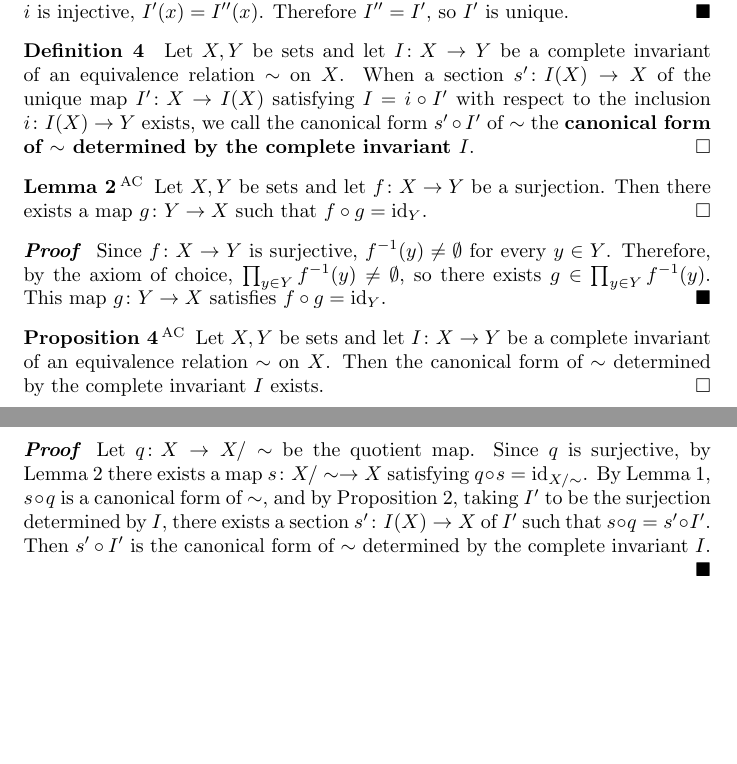
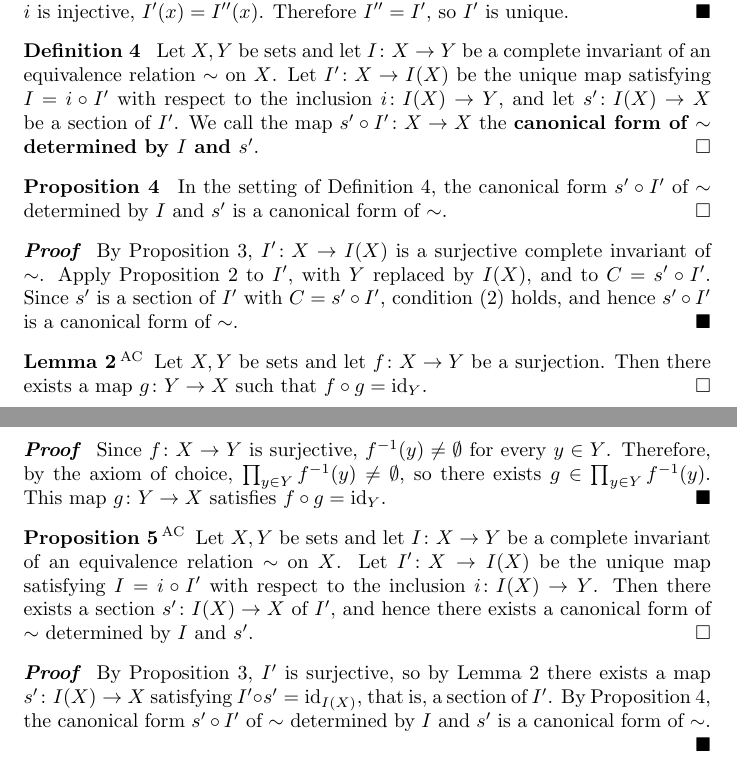
Before and after one commit to ys-math/CanonicalForms, a LaTeX paper (docs/theory_en.tex): two parts of pages 3 and 4 of 4, joined at a grey line, cut so that both start at the same text, the shorter picture padded with empty space. Compiled offline with pdfLaTeX.

Commit message:
feat(existence): prove the canonical form determined by I and s' is one
Definition 4 now takes the section s' as data and names s' ∘ I' the
canonical form of ∼ determined by I and s'. The new Proposition 4 shows
that this map is a canonical form (Lean:
canonicalFormOfCompleteInvariant_isCanonicalForm). The old Proposition 4
becomes Proposition 5 and states that a section s' of I' exists. Its
proof, and the Lean proof of canonicalFormOfCompleteInvariant_exists,
now go through Proposition 3, Lemma 2 and Proposition 4. Lean comments
and README references follow the new numbering. Both PDFs are rebuilt.

Co-Authored-By: Claude Opus 5 <noreply@anthropic.com>

```diff
--- a/docs/theory_en.tex
+++ b/docs/theory_en.tex
@@ -240,13 +240,27 @@ so $I'$ is unique.
 \begin{definition}
 % Lean: CanonicalForms.canonicalFormOfCompleteInvariant (CanonicalForms/Basic.lean)
 Let $X, Y$ be sets and let $I \colon X \to Y$ be a complete invariant of an
-equivalence relation $\sim$ on $X$. When a section $s' \colon I(X) \to X$ of
-the unique map $I' \colon X \to I(X)$ satisfying $I = i \circ I'$ with respect
-to the inclusion $i \colon I(X) \to Y$ exists, we call the canonical form
-$s' \circ I'$ of $\sim$ the \textbf{canonical form of $\sim$ determined by the
-complete invariant $I$}.
+equivalence relation $\sim$ on $X$. Let $I' \colon X \to I(X)$ be the unique
+map satisfying $I = i \circ I'$ with respect to the inclusion
+$i \colon I(X) \to Y$, and let $s' \colon I(X) \to X$ be a section of $I'$.
+We call the map $s' \circ I' \colon X \to X$ the \textbf{canonical form of
+$\sim$ determined by $I$ and $s'$}.
 \hfill $\square$
 \end{definition}
+
+\begin{proposition}
+% Lean: CanonicalForms.canonicalFormOfCompleteInvariant_isCanonicalForm (CanonicalForms/CanonicalForm.lean)
+In the setting of Definition~4, the canonical form $s' \circ I'$ of $\sim$
+determined by $I$ and $s'$ is a canonical form of $\sim$.
+\hfill $\square$
+\end{proposition}
+
+\begin{proof}
+By Proposition~3, $I' \colon X \to I(X)$ is a surjective complete invariant of
+$\sim$. Apply Proposition~2 to $I'$, with $Y$ replaced by $I(X)$, and to
+$C = s' \circ I'$. Since $s'$ is a section of $I'$ with $C = s' \circ I'$,
+condition~(2) holds, and hence $s' \circ I'$ is a canonical form of $\sim$.
+\end{proof}
 
 \begin{lemma}\hspace{-0.7em}$^{\textrm{AC}}$\hspace{0.2em}
 % Lean: CanonicalForms.surjective_has_section (CanonicalForms/Existence.lean)
@@ -265,19 +279,19 @@ $g \colon Y \to X$ satisfies $f \circ g = \mathrm{id}_Y$.
 \begin{proposition}\hspace{-0.7em}$^{\textrm{AC}}$\hspace{0.2em}
 % Lean: CanonicalForms.canonicalFormOfCompleteInvariant_exists (CanonicalForms/Existence.lean)
 Let $X, Y$ be sets and let $I \colon X \to Y$ be a complete invariant of an
-equivalence relation $\sim$ on $X$. Then the canonical form of $\sim$
-determined by the complete invariant $I$ exists.
+equivalence relation $\sim$ on $X$. Let $I' \colon X \to I(X)$ be the unique
+map satisfying $I = i \circ I'$ with respect to the inclusion
+$i \colon I(X) \to Y$. Then there exists a section $s' \colon I(X) \to X$ of
+$I'$, and hence there exists a canonical form of $\sim$ determined by $I$ and
+$s'$.
 \hfill $\square$
 \end{proposition}
 
 \begin{proof}
-Let $q \colon X \to X/\sim$ be the quotient map. Since $q$ is surjective, by
-Lemma~2 there exists a map $s \colon X/\sim \to X$ satisfying $q \circ s =
-\mathrm{id}_{X/\sim}$. By Lemma~1, $s \circ q$ is a canonical form of $\sim$,
-and by Proposition~2, taking $I'$ to be the surjection determined by $I$, there
-exists a section $s' \colon I(X) \to X$ of $I'$ such that $s \circ q = s' \circ
-I'$. Then $s' \circ I'$ is the canonical form of $\sim$ determined by the
-complete invariant $I$.
+By Proposition~3, $I'$ is surjective, so by Lemma~2 there exists a map
+$s' \colon I(X) \to X$ satisfying $I' \circ s' = \mathrm{id}_{I(X)}$, that
+is, a section of $I'$. By Proposition~4, the canonical form $s' \circ I'$ of
+$\sim$ determined by $I$ and $s'$ is a canonical form of $\sim$.
 \end{proof}
 
 \end{document}
```
Also changed, not shown: README.ja.md (+1 -1 lines), docs/theory_ja.tex (+14 -4 lines), README.md, docs/theory_en.pdf, docs/theory_ja.pdf, docs/theory_en.tex (10 more changed lines), 3 other files.
